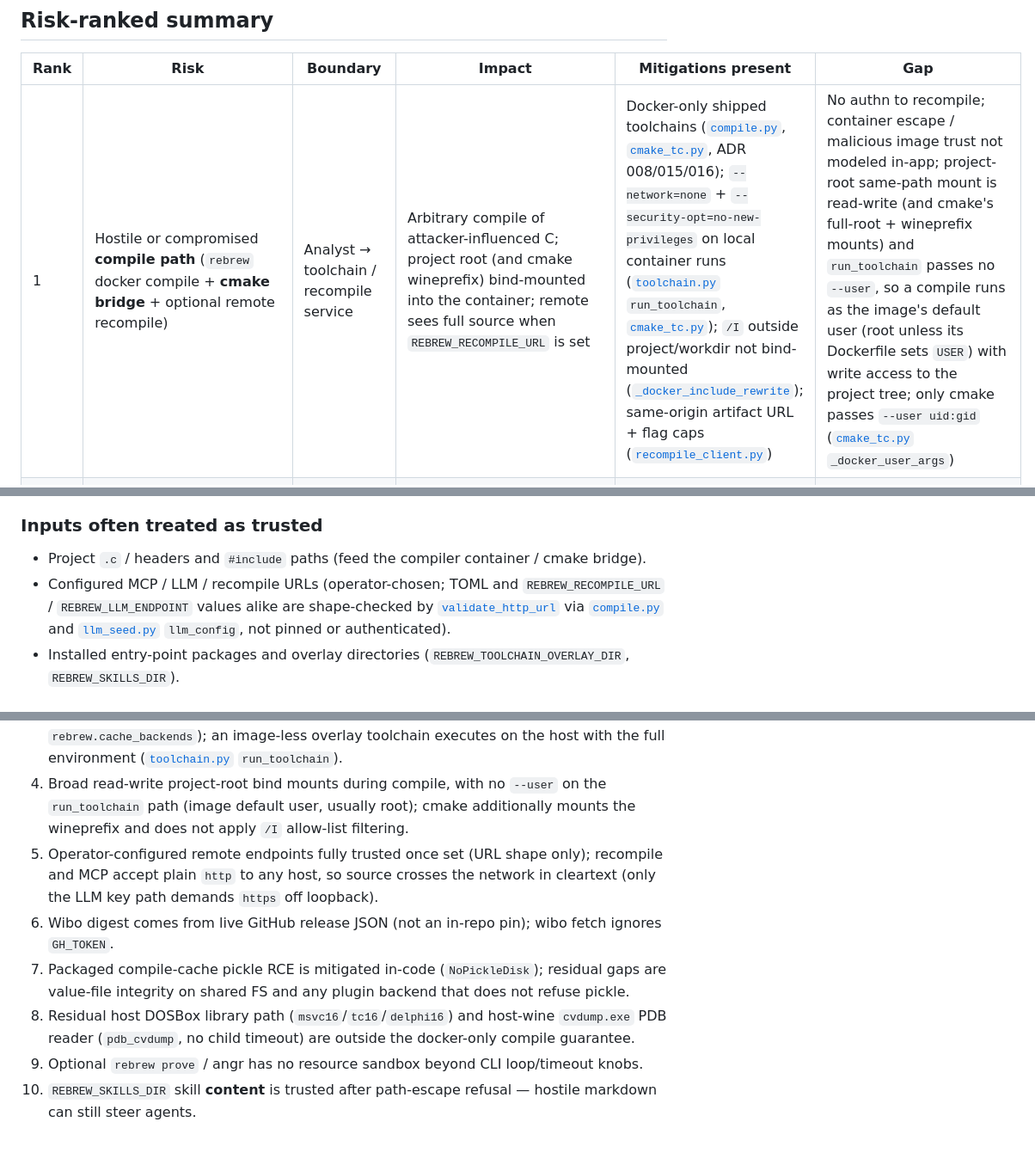
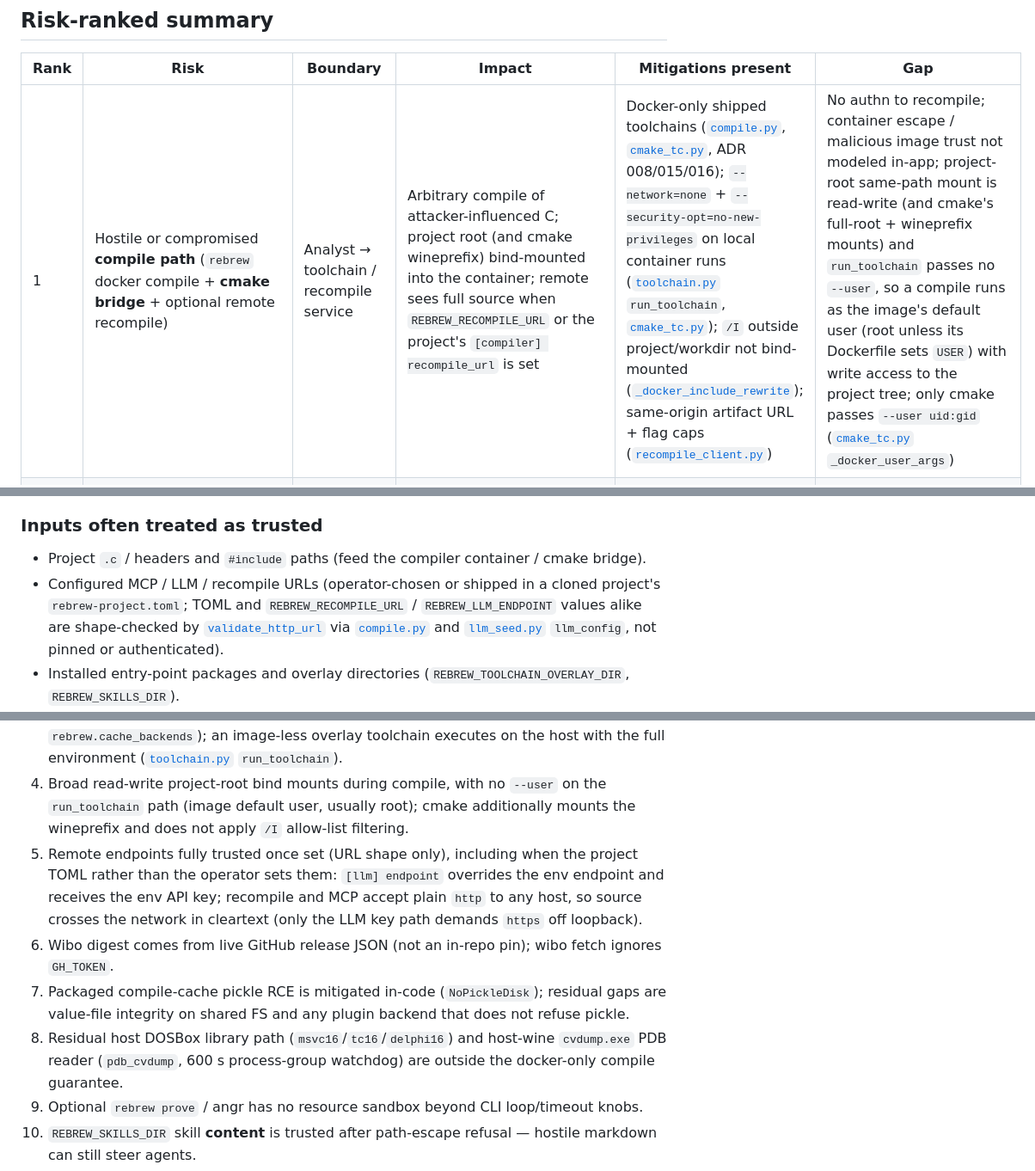
Before and after one commit to maci0/rebrew, a Markdown page: docs/THREAT_MODEL.md, 3 parts joined by grey strips. Shown at 86% size. GitHub-like rendering; blank space fills up the shorter version.

```diff
--- a/docs/THREAT_MODEL.md
+++ b/docs/THREAT_MODEL.md
@@ -23,7 +23,7 @@ unauthenticated RCE on a public service.
 
 | Rank | Risk | Boundary | Impact | Mitigations present | Gap |
 | --- | --- | --- | --- | --- | --- |
-| 1 | Hostile or compromised **compile path** (`rebrew` docker compile + **cmake bridge** + optional remote recompile) | Analyst → toolchain / recompile service | Arbitrary compile of attacker-influenced C; project root (and cmake wineprefix) bind-mounted into the container; remote sees full source when `REBREW_RECOMPILE_URL` is set | Docker-only shipped toolchains ([`compile.py`](../src/rebrew/compile.py), [`cmake_tc.py`](../src/rebrew/cmake_tc.py), ADR 008/015/016); `--network=none` + `--security-opt=no-new-privileges` on local container runs ([`toolchain.py`](../src/rebrew/toolchain.py) `run_toolchain`, [`cmake_tc.py`](../src/rebrew/cmake_tc.py)); `/I` outside project/workdir not bind-mounted ([`_docker_include_rewrite`](../src/rebrew/compile.py)); same-origin artifact URL + flag caps ([`recompile_client.py`](../src/rebrew/recompile_client.py)) | No authn to recompile; container escape / malicious image trust not modeled in-app; project-root same-path mount is read-write (and cmake's full-root + wineprefix mounts) and `run_toolchain` passes no `--user`, so a compile runs as the image's default user (root unless its Dockerfile sets `USER`) with write access to the project tree; only cmake passes `--user uid:gid` ([`cmake_tc.py`](../src/rebrew/cmake_tc.py) `_docker_user_args`) |
+| 1 | Hostile or compromised **compile path** (`rebrew` docker compile + **cmake bridge** + optional remote recompile) | Analyst → toolchain / recompile service | Arbitrary compile of attacker-influenced C; project root (and cmake wineprefix) bind-mounted into the container; remote sees full source when `REBREW_RECOMPILE_URL` or the project's `[compiler] recompile_url` is set | Docker-only shipped toolchains ([`compile.py`](../src/rebrew/compile.py), [`cmake_tc.py`](../src/rebrew/cmake_tc.py), ADR 008/015/016); `--network=none` + `--security-opt=no-new-privileges` on local container runs ([`toolchain.py`](../src/rebrew/toolchain.py) `run_toolchain`, [`cmake_tc.py`](../src/rebrew/cmake_tc.py)); `/I` outside project/workdir not bind-mounted ([`_docker_include_rewrite`](../src/rebrew/compile.py)); same-origin artifact URL + flag caps ([`recompile_client.py`](../src/rebrew/recompile_client.py)) | No authn to recompile; container escape / malicious image trust not modeled in-app; project-root same-path mount is read-write (and cmake's full-root + wineprefix mounts) and `run_toolchain` passes no `--user`, so a compile runs as the image's default user (root unless its Dockerfile sets `USER`) with write access to the project tree; only cmake passes `--user uid:gid` ([`cmake_tc.py`](../src/rebrew/cmake_tc.py) `_docker_user_args`) |
 | 2 | **Host-side execution driven by the project tree** (`rebrew calibrate-bss`, `rebrew link-sweep`; host analysis tools on target binaries; git on BinSync state) | Project files → host process | `calibrate-bss` and `link-sweep` run the argv read from `build/CMakeFiles/*/link.txt` directly on the host (`calibrate-bss` also its `--compile-cmd`, default `rebrew-cmake-cl`): a project tree shipping a crafted `link.txt` gets arbitrary command execution as the analyst, with no container | Both refuse `shell=True` (`shlex.split` only) and use unpredictable scratch paths: `calibrate-bss` `mkstemp` + 600 s / 300 s timeouts ([`calibrate_bss.py`](../src/rebrew/calibrate_bss.py)), `link-sweep` `mkdtemp` + 300 s process-group kill ([`link_sweep.py`](../src/rebrew/link_sweep.py)); analysis tools get argv lists, no shell ([`decompiler.py`](../src/rebrew/decompiler.py), [`discover.py`](../src/rebrew/discover.py)) | `link.txt` argv[0] is not checked against the cmake bridge scripts; rizin/r2, kuna, objconv, llvm-pdbutil, diec, objdump parse attacker binaries on the host unsandboxed; `git -C <state_dir>` honours that repo's `.git/config` |
 | 3 | **Plugin / entry-point code load** (`rebrew.*` groups, cache backends, mutations, CLI plugins) | Build/install → runtime | Import-time code execution as the analyst user; an image-less toolchain (entry point or `REBREW_TOOLCHAIN_OVERLAY_DIR` TOML, `runtime` defaults to `"native"`) runs its `binary` on the host with the full parent environment | Duplicate name → `RegistryError` for identity-critical groups ([`registry.py`](../src/rebrew/registry.py)); optional groups warn-and-skip; overlay TOML rejects unknown fields ([`toolchain.py`](../src/rebrew/toolchain.py) `toolchain_from_toml`) | No signature/attestation of plugins; installing a malicious wheel is full compromise; a data-only overlay TOML is enough for host exec (`run_toolchain` native branch: `_resolve_binary` → `host_path` or `PATH`, `env = dict(os.environ)` so `REBREW_LLM_API_KEY` / `GH_TOKEN` reach the binary, no container) |
 | 4 | **Environment / overlay redirection** (`REBREW_*`, `GH_TOKEN`/`GITHUB_TOKEN`) | Host env → process | Swap toolchains, skills, container runtime, FLIRT sigs dir, cmake wineprefix/profile, compiler runner, recompile URL, LLM endpoint | Documented in [`docs/CONFIG.md`](CONFIG.md); overlay conflict policy in [`toolchain.py`](../src/rebrew/toolchain.py) | Env is trusted; no integrity check on overlay dirs, `REBREW_TOOLCHAINS_DIR`, `REBREW_CONTAINER_RUNTIME`, `REBREW_FLIRT_SIGS_DIR`, `REBREW_WINEPREFIX`, or runner path |
@@ -59,7 +59,7 @@ unauthenticated RCE on a public service.
 ### Inputs often treated as trusted
 
 - Project `.c` / headers and `#include` paths (feed the compiler container / cmake bridge).
-- Configured MCP / LLM / recompile URLs (operator-chosen; TOML and `REBREW_RECOMPILE_URL` / `REBREW_LLM_ENDPOINT` values alike are shape-checked by [`validate_http_url`](../src/rebrew/config.py) via [`compile.py`](../src/rebrew/compile.py) and [`llm_seed.py`](../src/rebrew/llm_seed.py) `llm_config`, not pinned or authenticated).
+- Configured MCP / LLM / recompile URLs (operator-chosen or shipped in a cloned project's `rebrew-project.toml`; TOML and `REBREW_RECOMPILE_URL` / `REBREW_LLM_ENDPOINT` values alike are shape-checked by [`validate_http_url`](../src/rebrew/config.py) via [`compile.py`](../src/rebrew/compile.py) and [`llm_seed.py`](../src/rebrew/llm_seed.py) `llm_config`, not pinned or authenticated).
 - Installed entry-point packages and overlay directories (`REBREW_TOOLCHAIN_OVERLAY_DIR`, `REBREW_SKILLS_DIR`).
 - `REBREW_CONTAINER_RUNTIME` (defaults to `docker`), `REBREW_TOOLCHAINS_DIR`, and `REBREW_FLIRT_SIGS_DIR` (redirect toolchain checkout / signature corpus) ([`utils.py`](../src/rebrew/utils.py), [`toolchain_paths.py`](../src/rebrew/toolchain_paths.py), [`flirt.py`](../src/rebrew/flirt.py)).
 - `REBREW_TOOLCHAIN` / `REBREW_WINEPREFIX` for cmake bridge image selection and prefix location ([`cmake_tc.py`](../src/rebrew/cmake_tc.py)).
@@ -222,10 +223,10 @@ Concrete blast radius of a dashboard leak: function names, virtual addresses, ma
 2. No authentication on dashboard or MCP client.
 3. No attestation of toolchain images, overlays, or entry-point plugins (including `rebrew.cache_backends`); an image-less overlay toolchain executes on the host with the full environment ([`toolchain.py`](../src/rebrew/toolchain.py) `run_toolchain`).
 4. Broad read-write project-root bind mounts during compile, with no `--user` on the `run_toolchain` path (image default user, usually root); cmake additionally mounts the wineprefix and does not apply `/I` allow-list filtering.
-5. Operator-configured remote endpoints fully trusted once set (URL shape only); recompile and MCP accept plain `http` to any host, so source crosses the network in cleartext (only the LLM key path demands `https` off loopback).
+5. Remote endpoints fully trusted once set (URL shape only), including when the project TOML rather than the operator sets them: `[llm] endpoint` overrides the env endpoint and receives the env API key; recompile and MCP accept plain `http` to any host, so source crosses the network in cleartext (only the LLM key path demands `https` off loopback).
 6. Wibo digest comes from live GitHub release JSON (not an in-repo pin); wibo fetch ignores `GH_TOKEN`.
 7. Packaged compile-cache pickle RCE is mitigated in-code (`NoPickleDisk`); residual gaps are value-file integrity on shared FS and any plugin backend that does not refuse pickle.
-8. Residual host DOSBox library path (`msvc16`/`tc16`/`delphi16`) and host-wine `cvdump.exe` PDB reader (`pdb_cvdump`, no child timeout) are outside the docker-only compile guarantee.
+8. Residual host DOSBox library path (`msvc16`/`tc16`/`delphi16`) and host-wine `cvdump.exe` PDB reader (`pdb_cvdump`, 600 s process-group watchdog) are outside the docker-only compile guarantee.
 9. Optional `rebrew prove` / angr has no resource sandbox beyond CLI loop/timeout knobs.
 10. `REBREW_SKILLS_DIR` skill **content** is trusted after path-escape refusal — hostile markdown can still steer agents.
 11. `rebrew binsync pull` imports whatever the state repo's upstream serves, with no commit-signature check ([`binsync/cli.py`](../src/rebrew/binsync/cli.py)).
```
Also changed, not shown: other parts of docs/THREAT_MODEL.md (+6 -4 lines), SECURITY.md (+5 -0 lines).
